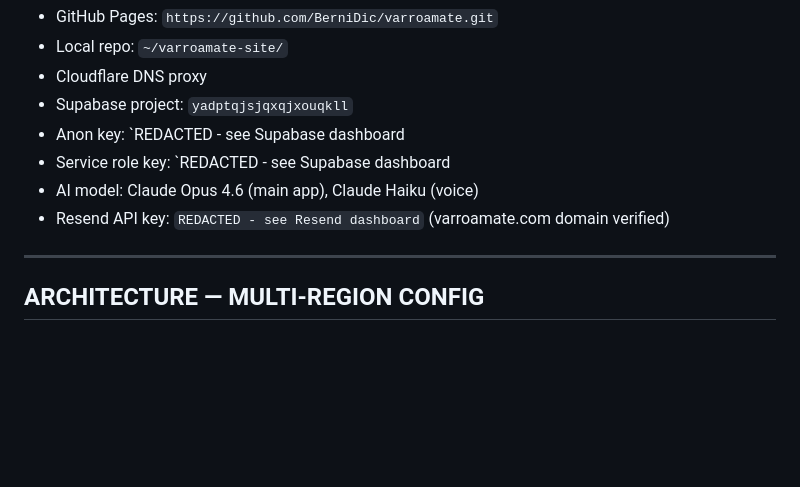
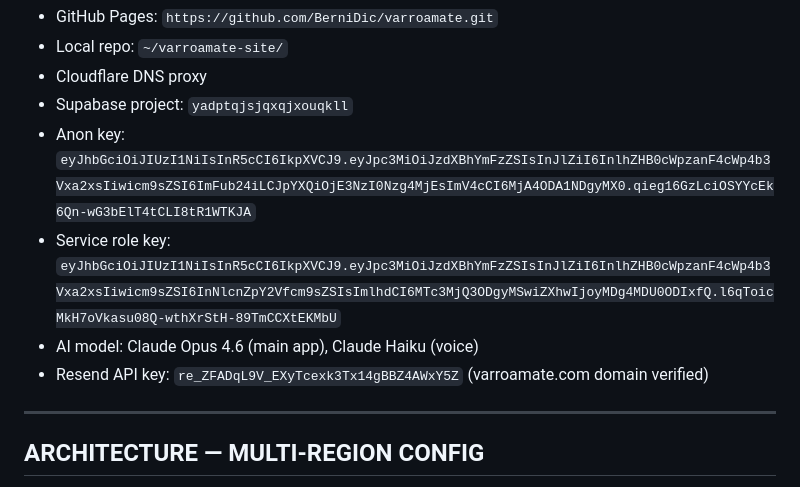
Before and after one commit to BerniDic/varroamate, a Markdown page: HANDOVER.md, the part around the change. Drawn GitHub-style; blank space fills up the shorter version.

Commit message:
Add HANDOVER and FIXES docs

```diff
--- a/HANDOVER.md
+++ b/HANDOVER.md
@@ -20,10 +20,10 @@ VarroaMate is an Australian beekeeping SaaS platform at varroamate.com — 4 sta
 - Local repo: `~/varroamate-site/`
 - Cloudflare DNS proxy
 - Supabase project: `yadptqjsjqxqjxouqkll`
-- Anon key: `REDACTED - see Supabase dashboard
-- Service role key: `REDACTED - see Supabase dashboard
+- Anon key: `eyJhbGciOiJIUzI1NiIsInR5cCI6IkpXVCJ9.eyJpc3MiOiJzdXBhYmFzZSIsInJlZiI6InlhZHB0cWpzanF4cWp4b3Vxa2xsIiwicm9sZSI6ImFub24iLCJpYXQiOjE3NzI0Nzg4MjEsImV4cCI6MjA4ODA1NDgyMX0.qieg16GzLciOSYYcEk6Qn-wG3bElT4tCLI8tR1WTKJA`
+- Service role key: `eyJhbGciOiJIUzI1NiIsInR5cCI6IkpXVCJ9.eyJpc3MiOiJzdXBhYmFzZSIsInJlZiI6InlhZHB0cWpzanF4cWp4b3Vxa2xsIiwicm9sZSI6InNlcnZpY2Vfcm9sZSIsImlhdCI6MTc3MjQ3ODgyMSwiZXhwIjoyMDg4MDU0ODIxfQ.l6qToicMkH7oVkasu08Q-wthXrStH-89TmCCXtEKMbU`
 - AI model: Claude Opus 4.6 (main app), Claude Haiku (voice)
-- Resend API key: `REDACTED - see Resend dashboard` (varroamate.com domain verified)
+- Resend API key: `re_ZFADqL9V_EXyTcexk3Tx14gBBZ4AWxY5Z` (varroamate.com domain verified)
 
 ---
 
```
Also changed, not shown: FIXES.md (added, +78 -0 lines).
